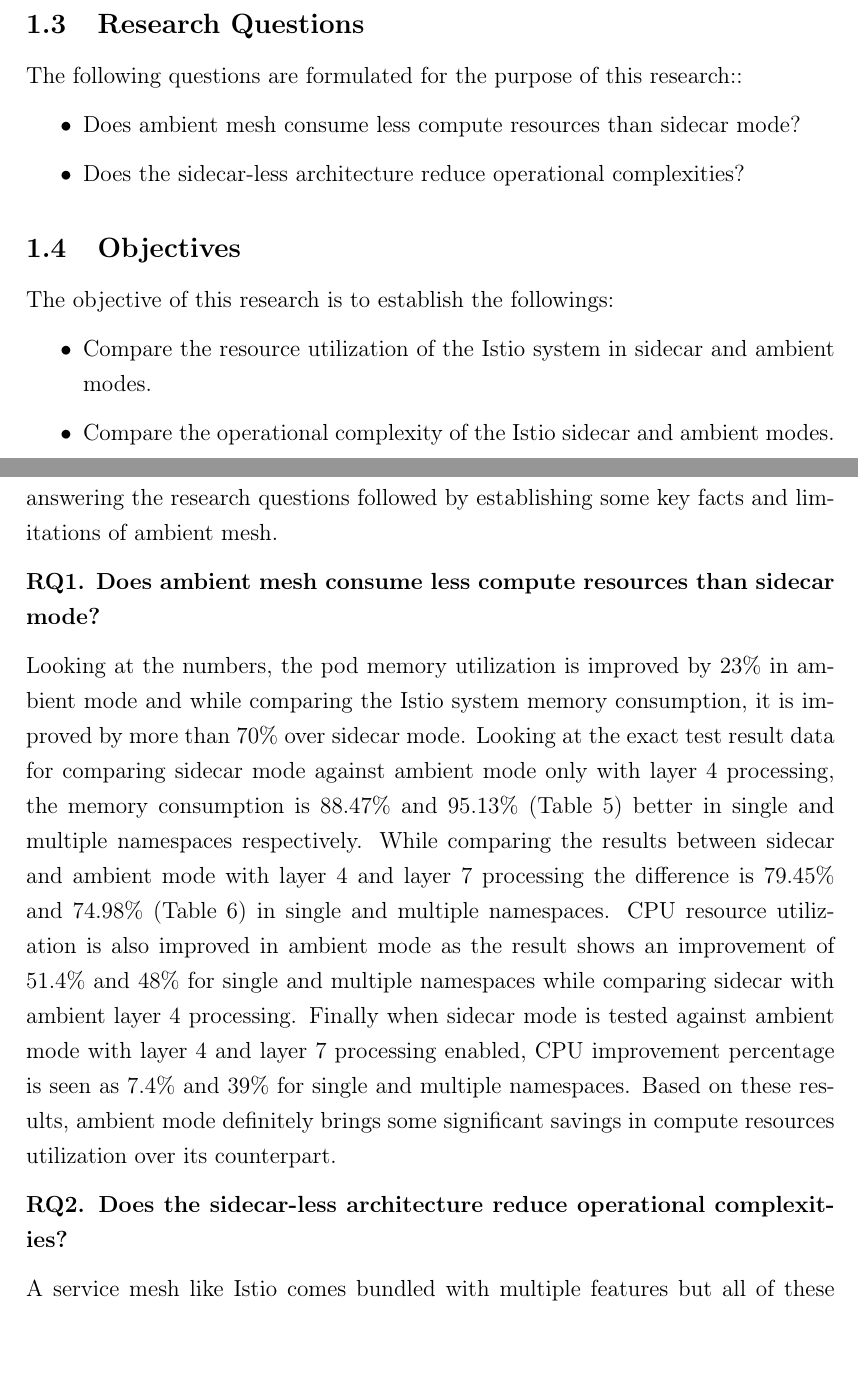
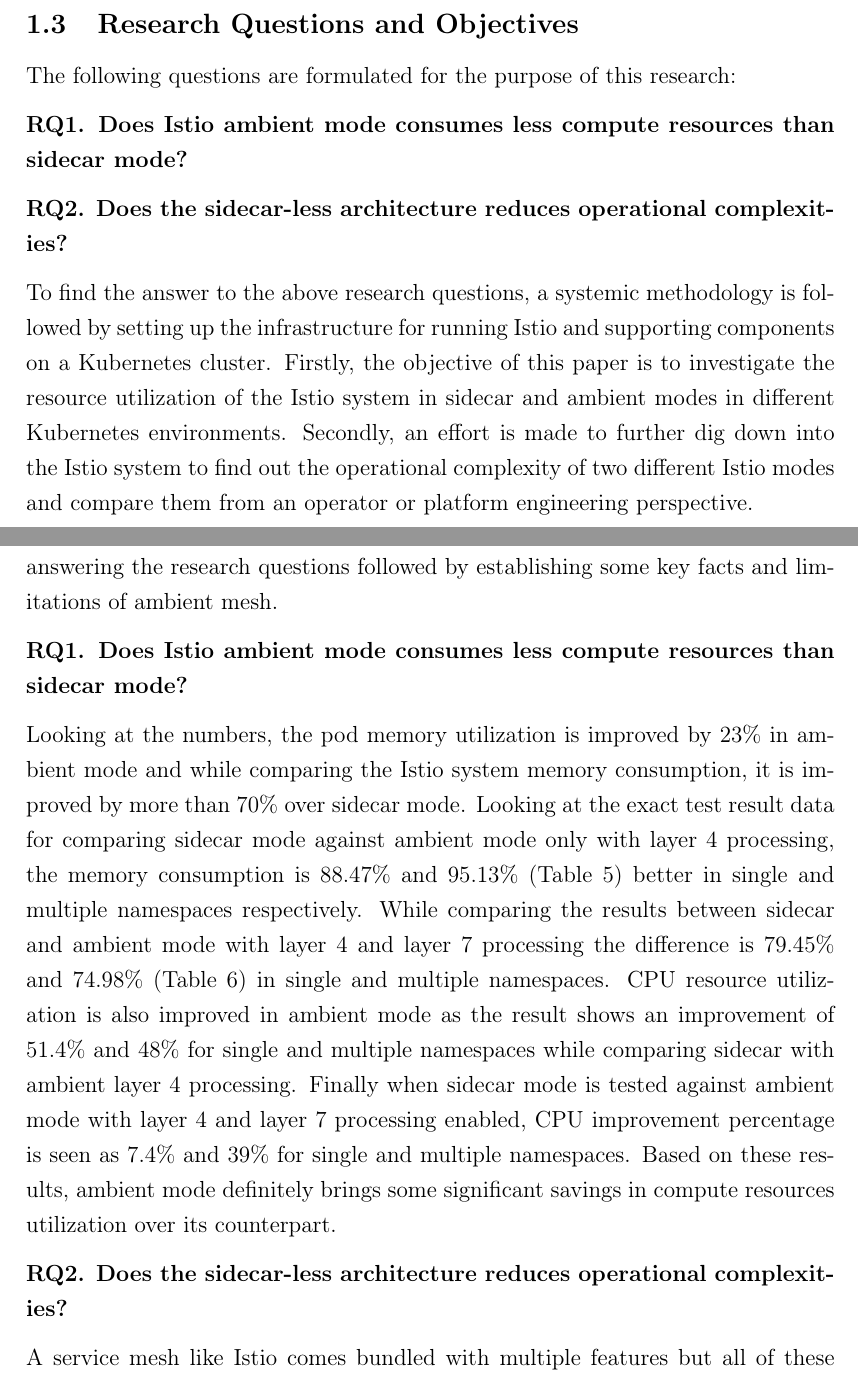
Before and after one commit to anupx73/ambient-evaluation, a LaTeX document (tex/main.tex, which reads tex/02-Introduction.tex, tex/06-Discussion.tex): two parts of pages 12 and 49 of 55, joined at a grey line, cut so that both start at the same text. Compiled offline with pdfLaTeX.

Commit message:
fix: john feedback incorporated

```diff
--- a/tex/02-Introduction.tex
+++ b/tex/02-Introduction.tex
@@ -7,16 +7,11 @@
 \subsection{Motivation}
 Performance optimization remains an engineering task for any software team, and service mesh is no different. There are several pieces of literature published on comparing Istio and other service meshes from a performance and security perspective, but there is no paper that describes a different architecture for service mesh altogether. Most of the service meshes available today either use Envoy or in-house-developed sidecar proxies, which determines the success factor of the product. A limited effort is published on the Internet to invent a solution from the ground up to break this practice. This paper explores one such technology by identifying a new architecture and evaluating it in a Kubernetes environment.
 
-\subsection{Research Questions}
-The following questions are formulated for the purpose of this research::
-\begin{itemize}
-  \item Does ambient mesh consume less compute resources than sidecar mode?
-  \item Does the sidecar-less architecture reduce operational complexities?
-\end{itemize}
+\subsection{Research Questions and Objectives}
+The following questions are formulated for the purpose of this research:
 
-\subsection{Objectives}
-The objective of this research is to establish the followings:
-\begin{itemize}
-  \item Compare the resource utilization of the Istio system in sidecar and ambient modes.
-  \item Compare the operational complexity of the Istio sidecar and ambient modes.
-\end{itemize}
+\textbf{RQ1. Does Istio ambient mode consumes less compute resources than sidecar mode?}
+
+\textbf{RQ2. Does the sidecar-less architecture reduces operational complexities?}
+
+To find the answer to the above research questions, a systemic methodology is followed by setting up the infrastructure for running Istio and supporting components on a Kubernetes cluster. Firstly, the objective of this paper is to investigate the resource utilization of the Istio system in sidecar and ambient modes in different Kubernetes environments. Secondly, an effort is made to further dig down into the Istio system to find out the operational complexity of two different Istio modes and compare them from an operator or platform engineering perspective.
--- a/tex/06-Discussion.tex
+++ b/tex/06-Discussion.tex
@@ -1,11 +1,11 @@
 \section{Discussion}
 This section emphasizes the research findings by revisiting test result data and answering the research questions followed by establishing some key facts and limitations of ambient mesh.
 
-\textbf{RQ1. Does ambient mesh consume less compute resources than sidecar mode?}
+\textbf{RQ1. Does Istio ambient mode consumes less compute resources than sidecar mode?}
 
 Looking at the numbers, the pod memory utilization is improved by 23\% in ambient mode and while comparing the Istio system memory consumption, it is improved by more than 70\% over sidecar mode. Looking at the exact test result data for comparing sidecar mode against ambient mode only with layer 4 processing, the memory consumption is 88.47\% and 95.13\% (Table \ref{res:sidecarMemVsL4}) better in single and multiple namespaces respectively. While comparing the results between sidecar and ambient mode with layer 4 and layer 7 processing the difference is 79.45\% and 74.98\% (Table \ref{res:sidecarMemVsL4L7}) in single and multiple namespaces. CPU resource utilization is also improved in ambient mode as the result shows an improvement of 51.4\% and 48\% for single and multiple namespaces while comparing sidecar with ambient layer 4 processing. Finally when sidecar mode is tested against ambient mode with layer 4 and layer 7 processing enabled, CPU improvement percentage is seen as 7.4\% and 39\% for single and multiple namespaces. Based on these results, ambient mode definitely brings some significant savings in compute resources utilization over its counterpart.
 
-\textbf{RQ2. Does the sidecar-less architecture reduce operational complexities?}
+\textbf{RQ2. Does the sidecar-less architecture reduces operational complexities?}
 
 A service mesh like Istio comes bundled with multiple features but all of these may not be relevant for everyone all the times. The gradual shift from layer 4 processing to layer 7 brings a possibility of selecting the required service mesh features and gives the operator a greater control over its usability and cost management. Istio upgrade remains one of the most intensive operational tasks in administration however blue-green deployment gives certain level of confidence and rollback facilities when it is needed. Even though by using blue-green deployment model, the service downtime can be avoided but a true upgrade is only possible once all the microservice pods are restarted in sidecar mode. In ambient mode, as there is no sidecar injection, the platform team can sign off early once they tested the data plane on their own. Hence, the operational complexity is reduced in ambient mesh along with opening a new scale of flexibility in service mesh adoption.
 
```
